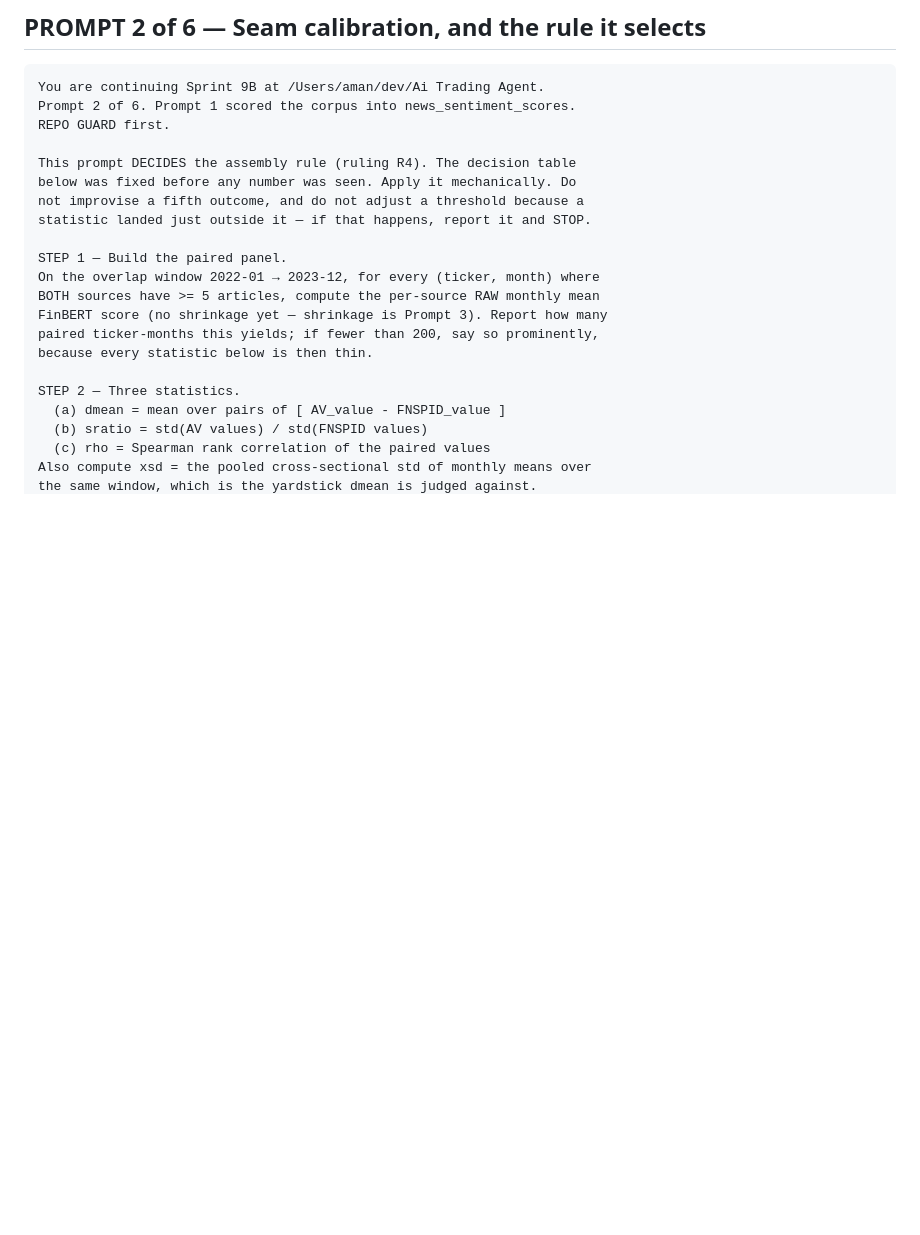
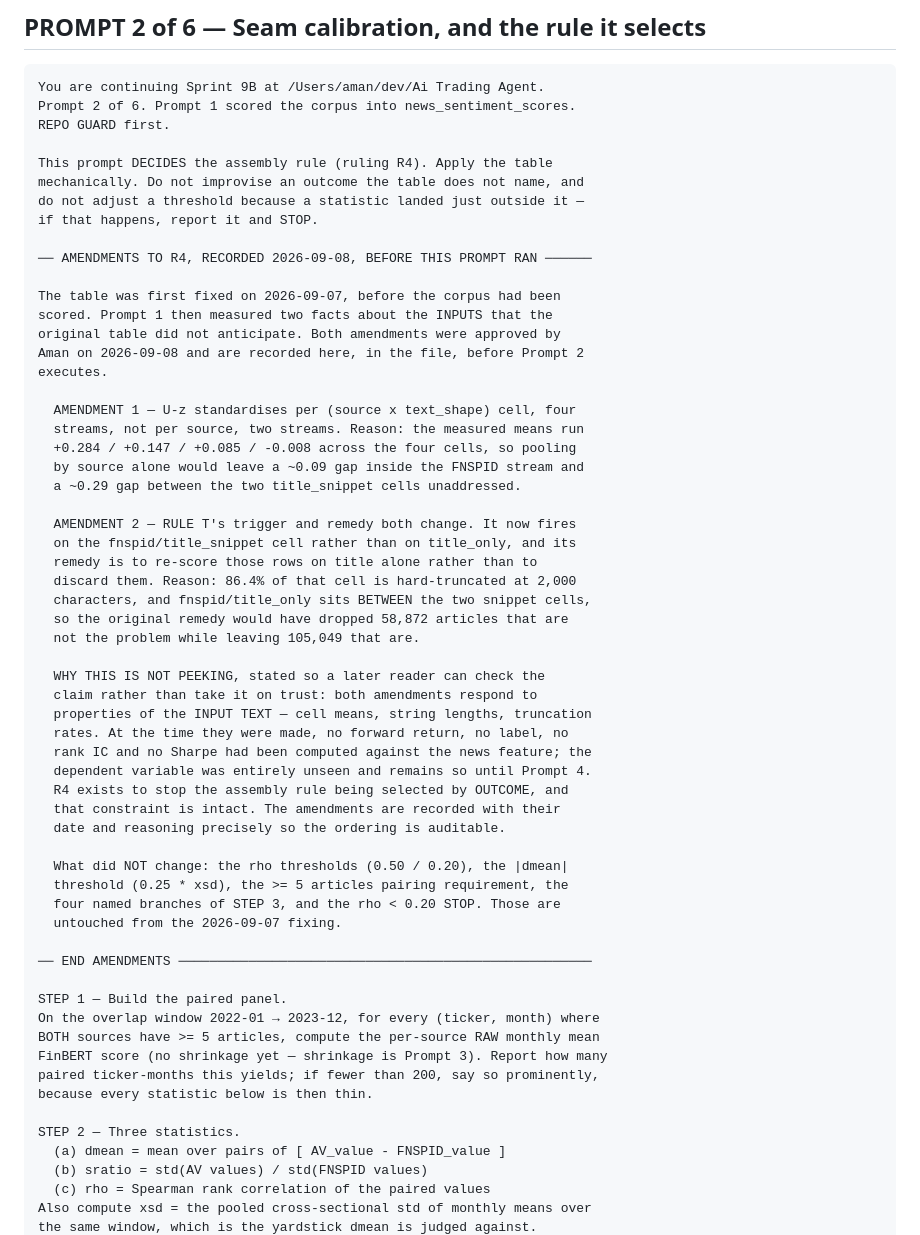
Before and after one commit to AmanVyas77/AI_Trading_Agent, a Markdown page: Sprint9B_Prompts.md, the part around one of its changes. Rendered like a GitHub page; blank space fills up the shorter version.

```diff
--- a/Sprint9B_Prompts.md
+++ b/Sprint9B_Prompts.md
@@ -335,10 +346,49 @@ You are continuing Sprint 9B at /Users/aman/dev/Ai Trading Agent.
 Prompt 2 of 6. Prompt 1 scored the corpus into news_sentiment_scores.
 REPO GUARD first.
 
-This prompt DECIDES the assembly rule (ruling R4). The decision table
-below was fixed before any number was seen. Apply it mechanically. Do
-not improvise a fifth outcome, and do not adjust a threshold because a
-statistic landed just outside it — if that happens, report it and STOP.
+This prompt DECIDES the assembly rule (ruling R4). Apply the table
+mechanically. Do not improvise an outcome the table does not name, and
+do not adjust a threshold because a statistic landed just outside it —
+if that happens, report it and STOP.
+
+── AMENDMENTS TO R4, RECORDED 2026-09-08, BEFORE THIS PROMPT RAN ──────
+
+The table was first fixed on 2026-09-07, before the corpus had been
+scored. Prompt 1 then measured two facts about the INPUTS that the
+original table did not anticipate. Both amendments were approved by
+Aman on 2026-09-08 and are recorded here, in the file, before Prompt 2
+executes.
+
+  AMENDMENT 1 — U-z standardises per (source x text_shape) cell, four
+  streams, not per source, two streams. Reason: the measured means run
+  +0.284 / +0.147 / +0.085 / -0.008 across the four cells, so pooling
+  by source alone would leave a ~0.09 gap inside the FNSPID stream and
+  a ~0.29 gap between the two title_snippet cells unaddressed.
+
+  AMENDMENT 2 — RULE T's trigger and remedy both change. It now fires
+  on the fnspid/title_snippet cell rather than on title_only, and its
+  remedy is to re-score those rows on title alone rather than to
+  discard them. Reason: 86.4% of that cell is hard-truncated at 2,000
+  characters, and fnspid/title_only sits BETWEEN the two snippet cells,
+  so the original remedy would have dropped 58,872 articles that are
+  not the problem while leaving 105,049 that are.
+
+  WHY THIS IS NOT PEEKING, stated so a later reader can check the
+  claim rather than take it on trust: both amendments respond to
+  properties of the INPUT TEXT — cell means, string lengths, truncation
+  rates. At the time they were made, no forward return, no label, no
+  rank IC and no Sharpe had been computed against the news feature; the
+  dependent variable was entirely unseen and remains so until Prompt 4.
+  R4 exists to stop the assembly rule being selected by OUTCOME, and
+  that constraint is intact. The amendments are recorded with their
+  date and reasoning precisely so the ordering is auditable.
+
+  What did NOT change: the rho thresholds (0.50 / 0.20), the |dmean|
+  threshold (0.25 * xsd), the >= 5 articles pairing requirement, the
+  four named branches of STEP 3, and the rho < 0.20 STOP. Those are
+  untouched from the 2026-09-07 fixing.
+
+── END AMENDMENTS ─────────────────────────────────────────────────────
 
 STEP 1 — Build the paired panel.
 On the overlap window 2022-01 → 2023-12, for every (ticker, month) where
```
Also changed, not shown: other parts of Sprint9B_Prompts.md (+62 -16 lines).
